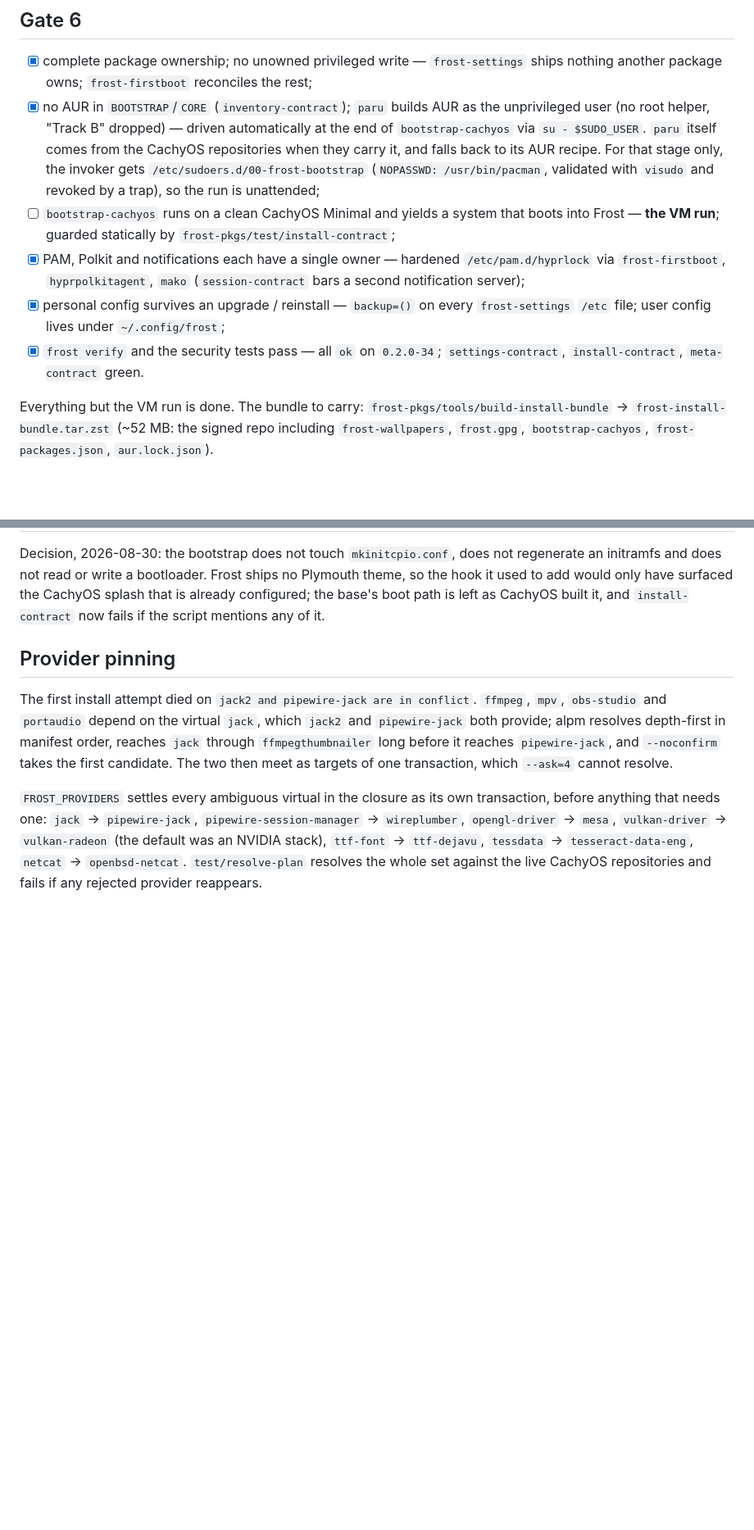
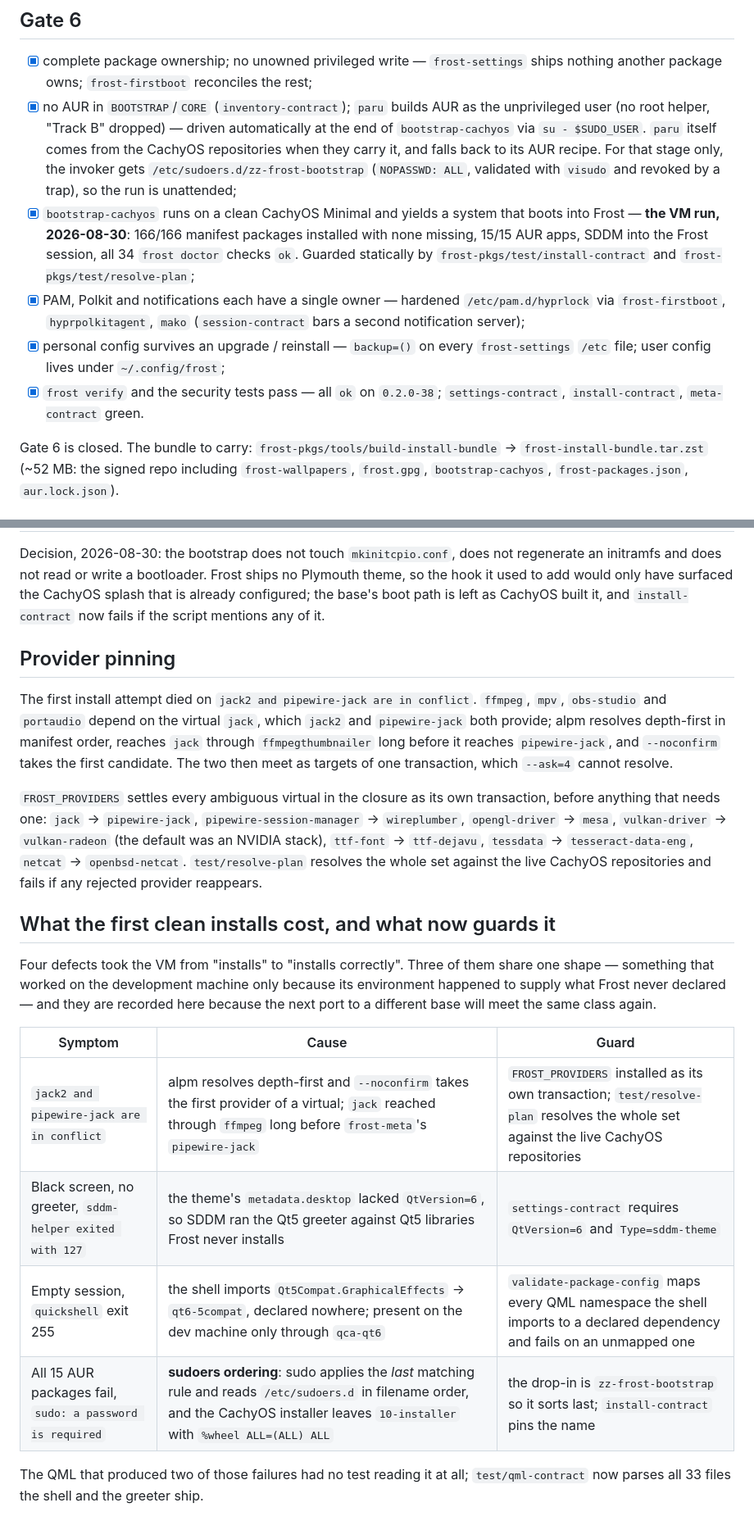
Before and after one commit to ArtFaz/Frost-OS, a Markdown page: docs/phase6-integration.md, 2 parts joined by grey strips. Shown at 82% size. Drawn GitHub-style; blank space fills up the shorter version.

Commit message:
docs: close Gate 6 and record what the first clean installs cost
The VM run happened: 166/166 manifest packages with none missing, 15/15
AUR apps, SDDM into the Frost session, all 34 doctor checks ok. That was
the last open box in Phase 6.

Also a table of the four defects that stood between "installs" and
"installs correctly", because three of them share one shape — something
that worked on the development machine only because its environment
happened to supply what Frost never declared — and the next port to a
different base will meet that class again. The fourth, sudoers ordering,
is the kind of detail nobody rediscovers cheaply: sudo applies the last
matching rule and reads /etc/sudoers.d in filename order.

```diff
--- a/docs/phase6-integration.md
+++ b/docs/phase6-integration.md
@@ -39,20 +39,22 @@ install:
   automatically at the end of `bootstrap-cachyos` via `su - $SUDO_USER`. `paru`
   itself comes from the CachyOS repositories when they carry it, and falls back
   to its AUR recipe. For that stage only, the invoker gets
-  `/etc/sudoers.d/00-frost-bootstrap` (`NOPASSWD: /usr/bin/pacman`, validated
-  with `visudo` and revoked by a trap), so the run is unattended;
-- [ ] `bootstrap-cachyos` runs on a clean CachyOS Minimal and yields a system
-  that boots into Frost — **the VM run**; guarded statically by
-  `frost-pkgs/test/install-contract`;
+  `/etc/sudoers.d/zz-frost-bootstrap` (`NOPASSWD: ALL`, validated with `visudo`
+  and revoked by a trap), so the run is unattended;
+- [x] `bootstrap-cachyos` runs on a clean CachyOS Minimal and yields a system
+  that boots into Frost — **the VM run, 2026-08-30**: 166/166 manifest packages
+  installed with none missing, 15/15 AUR apps, SDDM into the Frost session, all
+  34 `frost doctor` checks `ok`. Guarded statically by
+  `frost-pkgs/test/install-contract` and `frost-pkgs/test/resolve-plan`;
 - [x] PAM, Polkit and notifications each have a single owner — hardened
   `/etc/pam.d/hyprlock` via `frost-firstboot`, `hyprpolkitagent`, `mako`
   (`session-contract` bars a second notification server);
 - [x] personal config survives an upgrade / reinstall — `backup=()` on every
   `frost-settings` `/etc` file; user config lives under `~/.config/frost`;
-- [x] `frost verify` and the security tests pass — all `ok` on `0.2.0-34`;
+- [x] `frost verify` and the security tests pass — all `ok` on `0.2.0-38`;
   `settings-contract`, `install-contract`, `meta-contract` green.
 
-Everything but the VM run is done. The bundle to carry:
+Gate 6 is closed. The bundle to carry:
 `frost-pkgs/tools/build-install-bundle` → `frost-install-bundle.tar.zst`
 (~52 MB: the signed repo including `frost-wallpapers`, `frost.gpg`,
 `bootstrap-cachyos`, `frost-packages.json`, `aur.lock.json`).
@@ -81,3 +83,21 @@ transaction, before anything that needs one: `jack` → `pipewire-jack`,
 `ttf-dejavu`, `tessdata` → `tesseract-data-eng`, `netcat` → `openbsd-netcat`.
 `test/resolve-plan` resolves the whole set against the live CachyOS repositories
 and fails if any rejected provider reappears.
+
+## What the first clean installs cost, and what now guards it
+
+Four defects took the VM from "installs" to "installs correctly". Three of them
+share one shape — something that worked on the development machine only because
+its environment happened to supply what Frost never declared — and they are
+recorded here because the next port to a different base will meet the same class
+again.
+
+| Symptom | Cause | Guard |
+|---|---|---|
+| `jack2 and pipewire-jack are in conflict` | alpm resolves depth-first and `--noconfirm` takes the first provider of a virtual; `jack` reached through `ffmpeg` long before `frost-meta`'s `pipewire-jack` | `FROST_PROVIDERS` installed as its own transaction; `test/resolve-plan` resolves the whole set against the live CachyOS repositories |
+| Black screen, no greeter, `sddm-helper exited with 127` | the theme's `metadata.desktop` lacked `QtVersion=6`, so SDDM ran the Qt5 greeter against Qt5 libraries Frost never installs | `settings-contract` requires `QtVersion=6` and `Type=sddm-theme` |
+| Empty session, `quickshell` exit 255 | the shell imports `Qt5Compat.GraphicalEffects` → `qt6-5compat`, declared nowhere; present on the dev machine only through `qca-qt6` | `validate-package-config` maps every QML namespace the shell imports to a declared dependency and fails on an unmapped one |
+| All 15 AUR packages fail, `sudo: a password is required` | **sudoers ordering**: sudo applies the *last* matching rule and reads `/etc/sudoers.d` in filename order, and the CachyOS installer leaves `10-installer` with `%wheel ALL=(ALL) ALL` | the drop-in is `zz-frost-bootstrap` so it sorts last; `install-contract` pins the name |
+
+The QML that produced two of those failures had no test reading it at all;
+`test/qml-contract` now parses all 33 files the shell and the greeter ship.
```
Also changed, not shown: other parts of docs/phase6-integration.md (+1 -1 lines).
